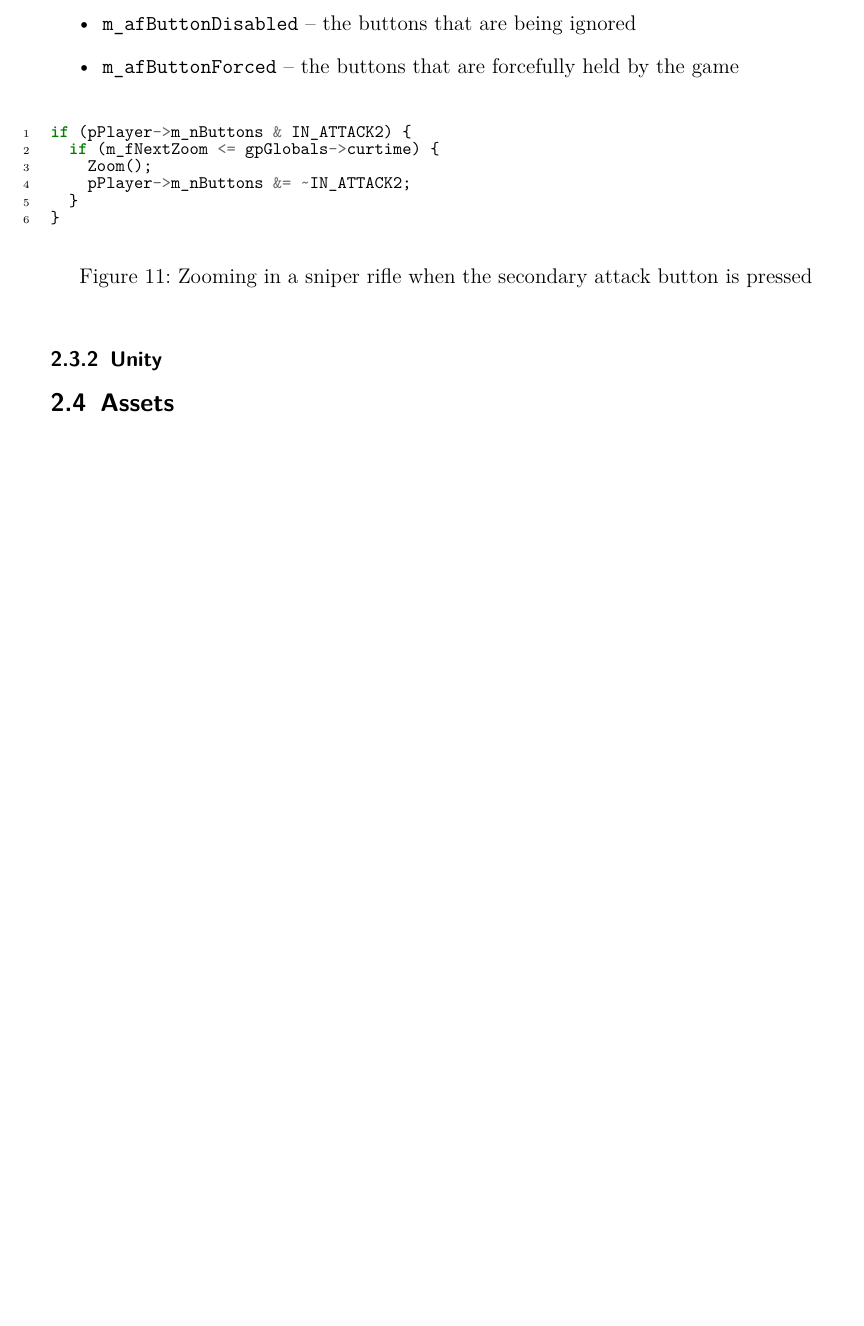
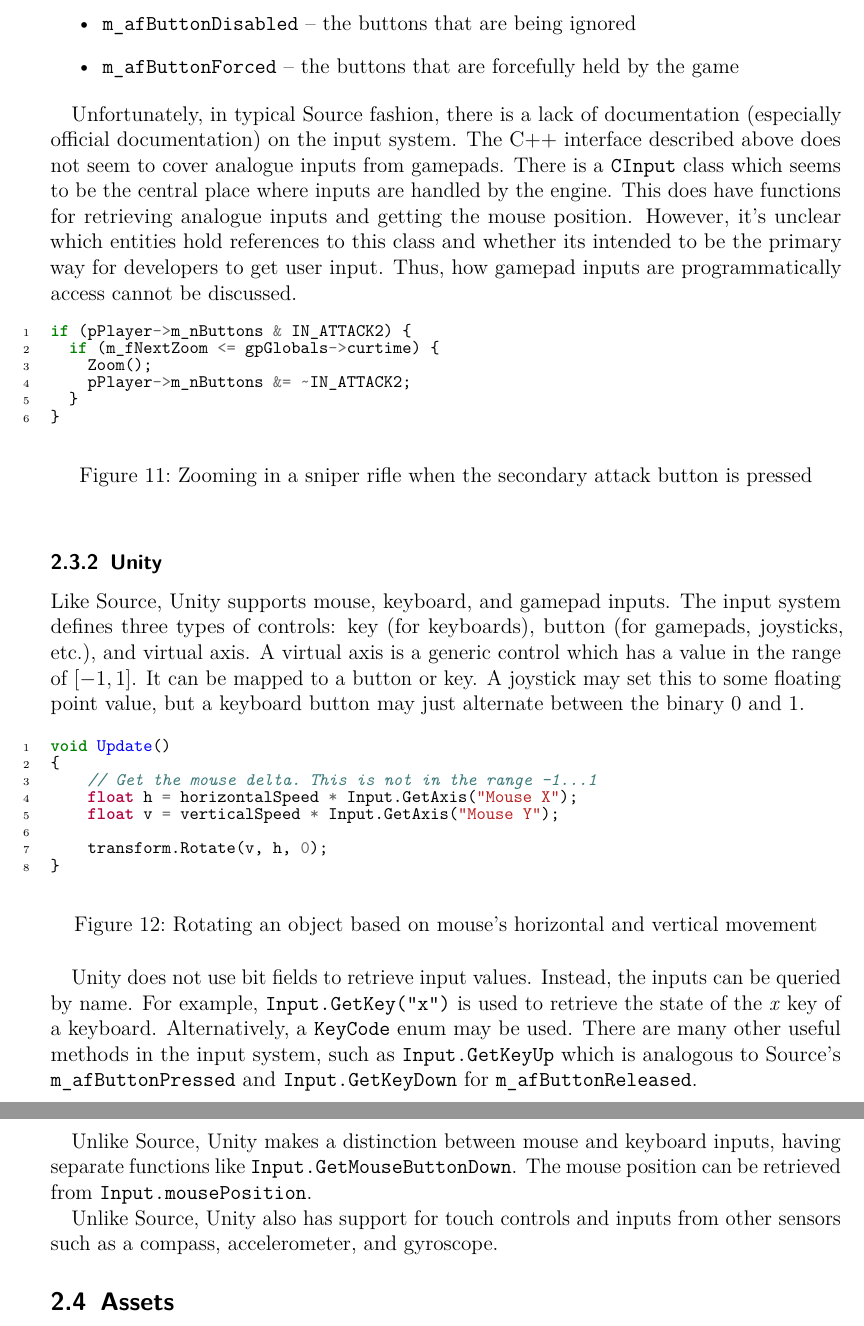
Before and after one commit to MarkKoz/comp-565, a LaTeX document (doc/report.tex): part of page 9 of 28 before the commit and two parts of pages 9 and 10 of 29 after it, the two joined at a grey line, cut so that both start at the same text, the shorter picture padded with empty space. Compiled offline with pdfLaTeX.

Commit message:
Write unity input

```diff
--- a/doc/report.tex
+++ b/doc/report.tex
@@ -222,6 +222,8 @@
   \item \texttt{m\_afButtonForced} -- the buttons that are forcefully held by the game
 \end{itemize}
 
+Unfortunately, in typical Source fashion, there is a lack of documentation (especially official documentation) on the input system. The C++ interface described above does not seem to cover analogue inputs from gamepads. There is a \texttt{CInput} class which seems to be the central place where inputs are handled by the engine. This does have functions for retrieving analogue inputs and getting the mouse position. However, it's unclear which entities hold references to this class and whether its intended to be the primary way for developers to get user input. Thus, how gamepad inputs are programmatically access cannot be discussed.
+
 \begin{figure}[!htb]
   \begin{minted}[
     linenos,
@@ -240,6 +242,32 @@
 \end{figure}
 
 \subsubsection{Unity}
+Like Source, Unity supports mouse, keyboard, and gamepad inputs. The input system defines three types of controls: key (for keyboards), button (for gamepads, joysticks, etc.), and virtual axis. A virtual axis is a generic control which has a value in the range of $[-1,1]$. It can be mapped to a button or key. A joystick may set this to some floating point value, but a keyboard button may just alternate between the binary 0 and 1.
+
+\begin{figure}[!htb]
+  \begin{minted}[
+    linenos,
+    autogobble=true,
+    fontsize=\fontsize{10}{10},
+  ]{cs}
+    void Update()
+    {
+        // Get the mouse delta. This is not in the range -1...1
+        float h = horizontalSpeed * Input.GetAxis("Mouse X");
+        float v = verticalSpeed * Input.GetAxis("Mouse Y");
+
+        transform.Rotate(v, h, 0);
+    }
+  \end{minted}
+  \caption{Rotating an object based on mouse's horizontal and vertical movement}
+  \label{fig:unity_input}
+\end{figure}
+
+Unity does not use bit fields to retrieve input values. Instead, the inputs can be queried by name. For example, \texttt{Input.GetKey("x")} is used to retrieve the state of the \textit{x} key of a keyboard. Alternatively, a \texttt{KeyCode} enum may be used. There are many other useful methods in the input system, such as \texttt{Input.GetKeyUp} which is analogous to Source's \texttt{m\_afButtonPressed} and \texttt{Input.GetKeyDown} for \texttt{m\_afButtonReleased}.
+
+Unlike Source, Unity makes a distinction between mouse and keyboard inputs, having separate functions like \texttt{Input.GetMouseButtonDown}. The mouse position can be retrieved from \texttt{Input.mousePosition}.
+
+Unlike Source, Unity also has support for touch controls and inputs from other sensors such as a compass, accelerometer, and gyroscope.
 
 \subsection{Assets}
 \subsubsection{Source}
```
